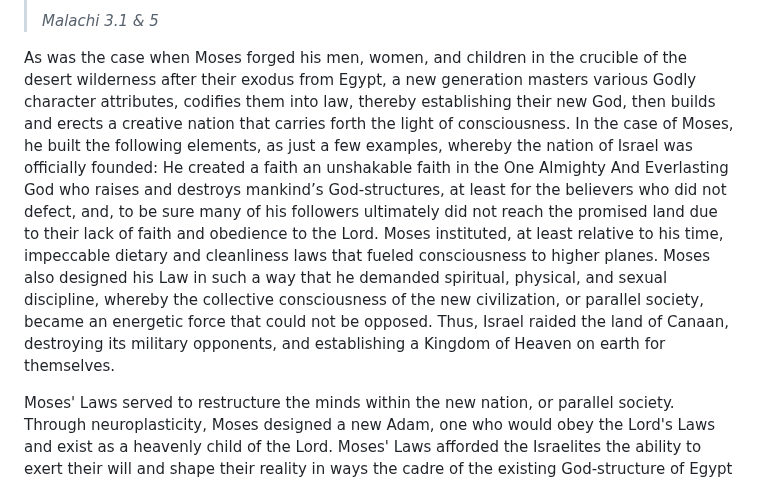
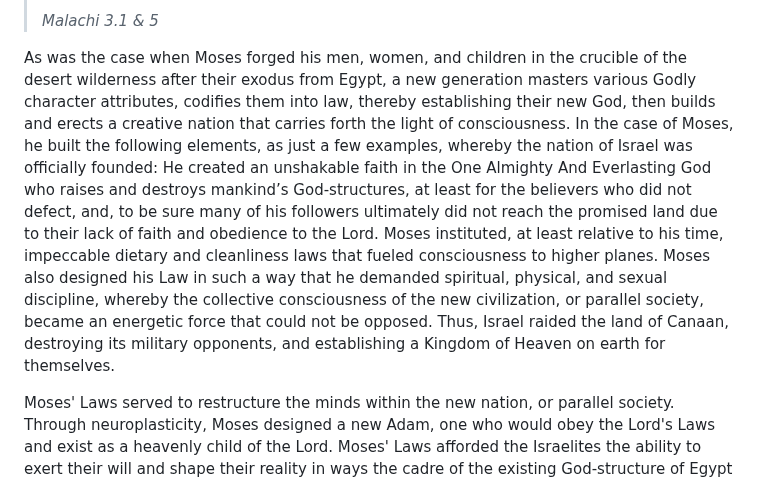
Before and after one commit to softwar3forthemind/City-of-Louis, a Markdown page: _entries/law/2026-07-03-civilizational-cycles.md, the part around the change. Drawn GitHub-style.

Commit message:
Update Law “2026-07-03-civilizational-cycles”

```diff
--- a/_entries/law/2026-07-03-civilizational-cycles.md
+++ b/_entries/law/2026-07-03-civilizational-cycles.md
@@ -58,7 +58,7 @@ The new generation builds a parallel society: A new God-structure, within the ex
 >
 > *Malachi 3.1 & 5*
 
-As was the case when Moses forged his men, women, and children in the crucible of the desert wilderness after their exodus from Egypt, a new generation masters various Godly character attributes, codifies them into law, thereby establishing their new God, then builds and erects a creative nation that carries forth the light of consciousness. In the case of Moses, he built the following elements, as just a few examples, whereby the nation of Israel was officially founded: He created a faith an unshakable faith in the One Almighty And Everlasting God who raises and destroys mankind’s God-structures, at least for the believers who did not defect, and, to be sure many of his followers ultimately did not reach the promised land due to their lack of faith and obedience to the Lord. Moses instituted, at least relative to his time, impeccable dietary and cleanliness laws that fueled consciousness to higher planes. Moses also designed his Law in such a way that he demanded spiritual, physical, and sexual discipline, whereby the collective consciousness of the new civilization, or parallel society, became an energetic force that could not be opposed. Thus, Israel raided the land of Canaan, destroying its military opponents, and establishing a Kingdom of Heaven on earth for themselves.
+As was the case when Moses forged his men, women, and children in the crucible of the desert wilderness after their exodus from Egypt, a new generation masters various Godly character attributes, codifies them into law, thereby establishing their new God, then builds and erects a creative nation that carries forth the light of consciousness. In the case of Moses, he built the following elements, as just a few examples, whereby the nation of Israel was officially founded: He created an unshakable faith in the One Almighty And Everlasting God who raises and destroys mankind’s God-structures, at least for the believers who did not defect, and, to be sure many of his followers ultimately did not reach the promised land due to their lack of faith and obedience to the Lord. Moses instituted, at least relative to his time, impeccable dietary and cleanliness laws that fueled consciousness to higher planes. Moses also designed his Law in such a way that he demanded spiritual, physical, and sexual discipline, whereby the collective consciousness of the new civilization, or parallel society, became an energetic force that could not be opposed. Thus, Israel raided the land of Canaan, destroying its military opponents, and establishing a Kingdom of Heaven on earth for themselves.
 
 Moses' Laws served to restructure the minds within the new nation, or parallel society. Through neuroplasticity, Moses designed a new Adam, one who would obey the Lord's Laws and exist as a heavenly child of the Lord. Moses' Laws afforded the Israelites the ability to exert their will and shape their reality in ways the cadre of the existing God-structure of Egypt or Canaan simply could not.
 
```
